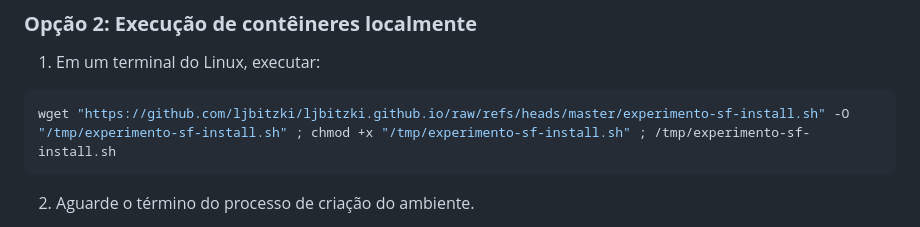
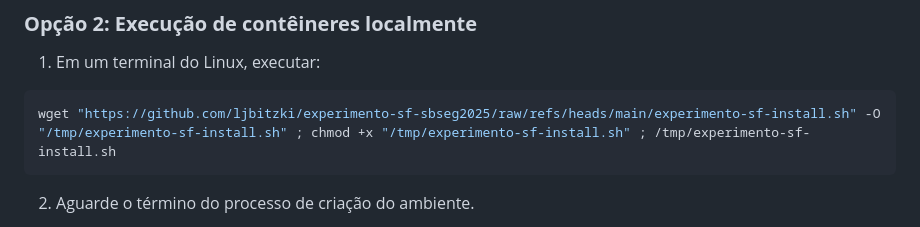
Before and after one commit to ljbitzki/experimento-sf-sbseg2025, a Markdown page: README.md, the part around the change. GitHub-like rendering.

````diff
--- a/README.md
+++ b/README.md
@@ -103,7 +103,7 @@ Cabe ressaltar que todas as senhas, chaves de API e outros elementos secretos do
 
 1. Em um terminal do Linux, executar:
 ```bash
-wget "https://github.com/ljbitzki/ljbitzki.github.io/raw/refs/heads/master/experimento-sf-install.sh" -O "/tmp/experimento-sf-install.sh" ; chmod +x "/tmp/experimento-sf-install.sh" ; /tmp/experimento-sf-install.sh
+wget "https://github.com/ljbitzki/experimento-sf-sbseg2025/raw/refs/heads/main/experimento-sf-install.sh" -O "/tmp/experimento-sf-install.sh" ; chmod +x "/tmp/experimento-sf-install.sh" ; /tmp/experimento-sf-install.sh
 ```
 2. Aguarde o término do processo de criação do ambiente.
 
````
